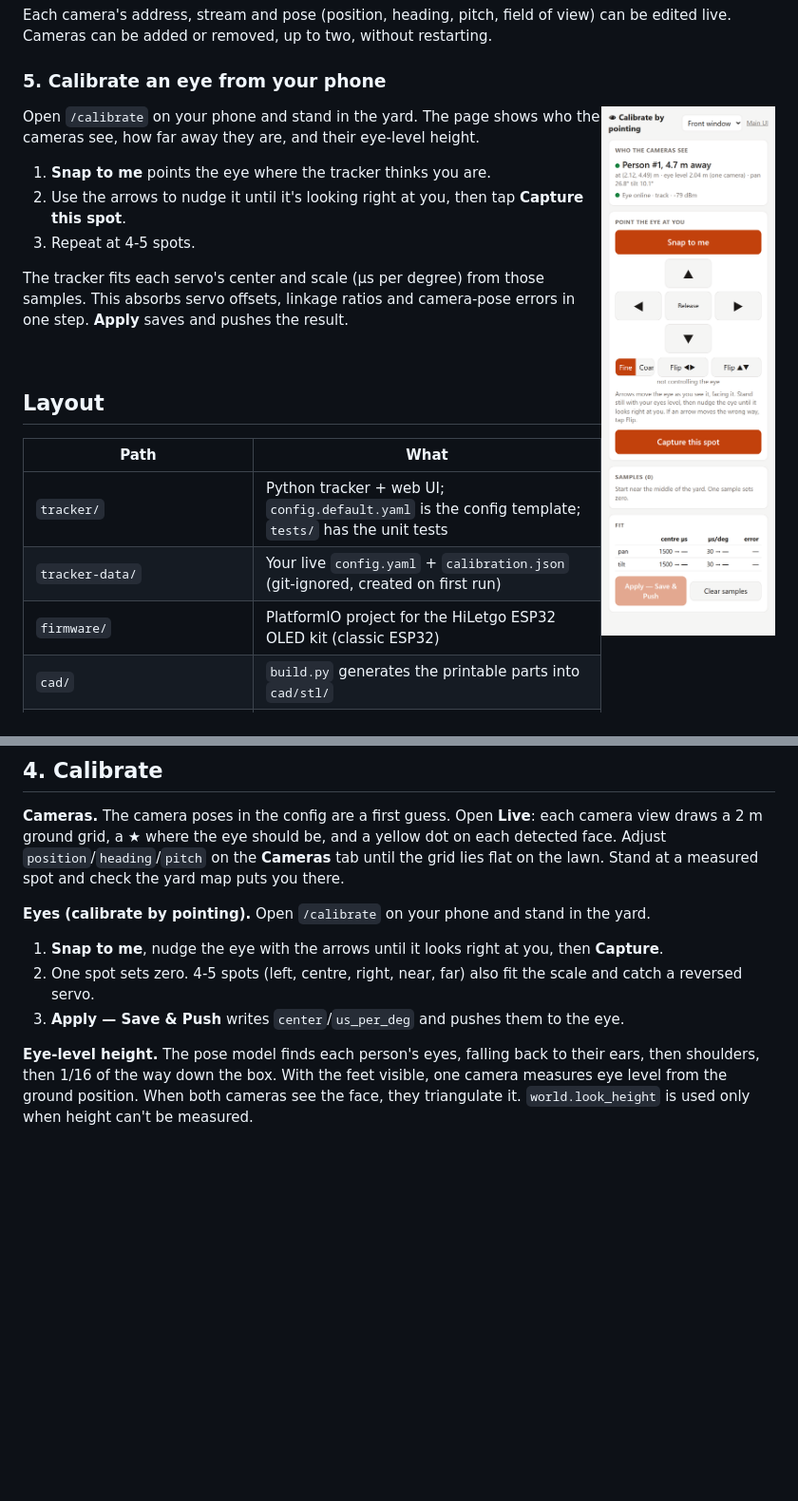
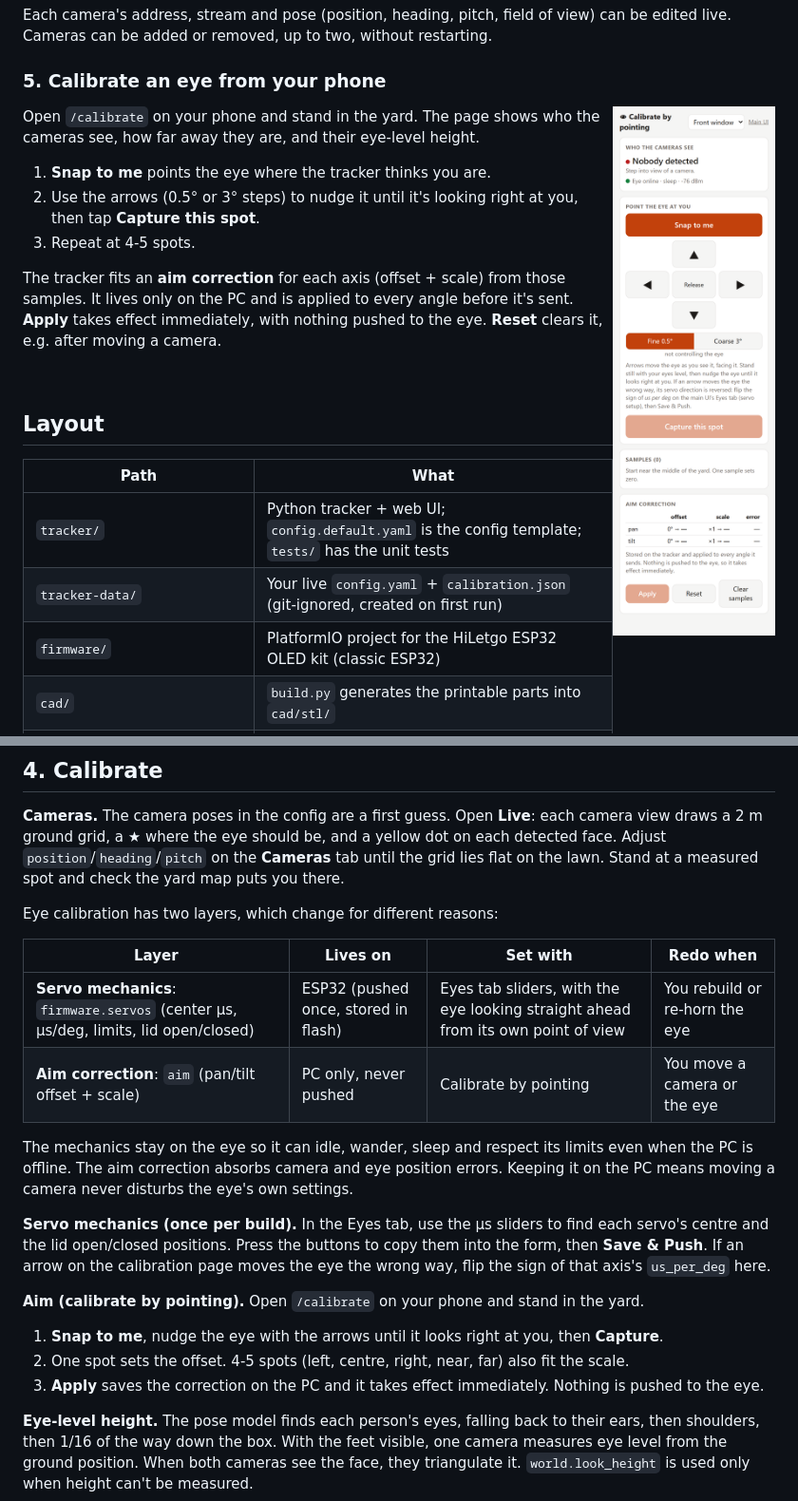
Before and after one commit to coreyfournier/SpookyEyeTracker, a Markdown page: README.md, 2 parts joined by grey strips. Shown at 95% size. Rendered like a GitHub page; pictures changed too: docs/images/calibrate-phone.png; blank space fills up the shorter version.

```diff
--- a/README.md
+++ b/README.md
@@ -82,12 +82,14 @@ Open `/calibrate` on your phone and stand in the yard. The page shows who the ca
 see, how far away they are, and their eye-level height.
 
 1. **Snap to me** points the eye where the tracker thinks you are.
-2. Use the arrows to nudge it until it's looking right at you, then tap **Capture this spot**.
+2. Use the arrows (0.5° or 3° steps) to nudge it until it's looking right at you, then
+   tap **Capture this spot**.
 3. Repeat at 4-5 spots.
 
-The tracker fits each servo's center and scale (µs per degree) from those samples. This
-absorbs servo offsets, linkage ratios and camera-pose errors in one step. **Apply** saves
-and pushes the result.
+The tracker fits an **aim correction** for each axis (offset + scale) from those samples.
+It lives only on the PC and is applied to every angle before it's sent. **Apply** takes
+effect immediately, with nothing pushed to the eye. **Reset** clears it, e.g. after moving a
+camera.
 
 <br clear="right">
 
@@ -229,11 +231,27 @@ view draws a 2 m ground grid, a ★ where the eye should be, and a yellow dot on
 detected face. Adjust `position`/`heading`/`pitch` on the **Cameras** tab until the grid
 lies flat on the lawn. Stand at a measured spot and check the yard map puts you there.
 
-**Eyes (calibrate by pointing).** Open `/calibrate` on your phone and stand in the yard.
+Eye calibration has two layers, which change for different reasons:
+
+| Layer | Lives on | Set with | Redo when |
+|---|---|---|---|
+| **Servo mechanics**: `firmware.servos` (center µs, µs/deg, limits, lid open/closed) | ESP32 (pushed once, stored in flash) | Eyes tab sliders, with the eye looking straight ahead from its own point of view | You rebuild or re-horn the eye |
+| **Aim correction**: `aim` (pan/tilt offset + scale) | PC only, never pushed | Calibrate by pointing | You move a camera or the eye |
+
+The mechanics stay on the eye so it can idle, wander, sleep and respect its limits even
+when the PC is offline. The aim correction absorbs camera and eye position errors. Keeping
+it on the PC means moving a camera never disturbs the eye's own settings.
+
+**Servo mechanics (once per build).** In the Eyes tab, use the µs sliders to find each
+servo's centre and the lid open/closed positions. Press the buttons to copy them into the
+form, then **Save & Push**. If an arrow on the calibration page moves the eye the wrong
+way, flip the sign of that axis's `us_per_deg` here.
+
+**Aim (calibrate by pointing).** Open `/calibrate` on your phone and stand in the yard.
 1. **Snap to me**, nudge the eye with the arrows until it looks right at you, then **Capture**.
-2. One spot sets zero. 4-5 spots (left, centre, right, near, far) also fit the scale and
-   catch a reversed servo.
-3. **Apply — Save & Push** writes `center`/`us_per_deg` and pushes them to the eye.
+2. One spot sets the offset. 4-5 spots (left, centre, right, near, far) also fit the scale.
+3. **Apply** saves the correction on the PC and it takes effect immediately. Nothing is
+   pushed to the eye.
 
 **Eye-level height.** The pose model finds each person's eyes, falling back to their ears,
 then shoulders, then 1/16 of the way down the box. With the feet visible, one camera
```
Also changed, not shown: docs/WIRING.md (+4 -1 lines), 10 other files.
